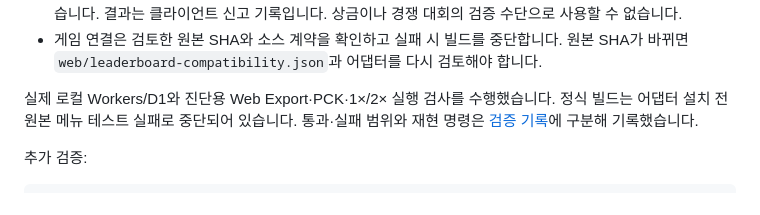
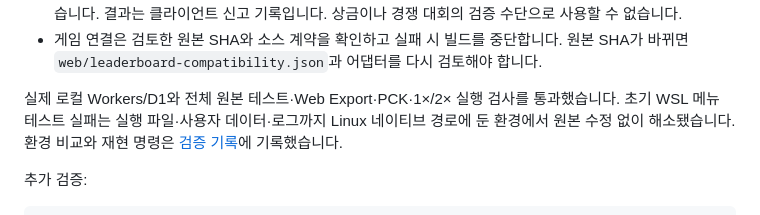
Before and after one commit to neuma573/quiet-solitaire-web, a Markdown page: README.md, the part around the change. Drawn GitHub-style.

Commit message:
docs(web): 로컬 환경 원인과 전체 검증 통과 기록
원본 테스트의 페이드 시간 의존성을 설명하고 Linux 네이티브 실행 파일·데이터·로그 경로에서 전체 227개 케이스와 Web Export가 통과한 결과를 기록한다. 원본 코드나 테스트 및 FPS 설정은 변경하지 않았다.

```diff
--- a/README.md
+++ b/README.md
@@ -113,9 +113,9 @@ GitHub API가 dispatch를 거부하면 Worker는 502를 반환합니다. GitHub
 - 게임 연결은 검토한 원본 SHA와 소스 계약을 확인하고 실패 시 빌드를 중단합니다. 원본 SHA가 바뀌면
   `web/leaderboard-compatibility.json`과 어댑터를 다시 검토해야 합니다.
 
-실제 로컬 Workers/D1와 진단용 Web Export·PCK·1×/2× 실행 검사를 수행했습니다.
-정식 빌드는 어댑터 설치 전 원본 메뉴 테스트 실패로 중단되어 있습니다.
-통과·실패 범위와 재현 명령은 [검증 기록](leaderboard/VERIFICATION.md)에 구분해 기록했습니다.
+실제 로컬 Workers/D1와 전체 원본 테스트·Web Export·PCK·1×/2× 실행 검사를 통과했습니다.
+초기 WSL 메뉴 테스트 실패는 실행 파일·사용자 데이터·로그까지 Linux 네이티브 경로에 둔
+환경에서 원본 수정 없이 해소됐습니다. 환경 비교와 재현 명령은 [검증 기록](leaderboard/VERIFICATION.md)에 기록했습니다.
 
 추가 검증:
 
```
Also changed, not shown: leaderboard/VERIFICATION.md (+75 -29 lines).
